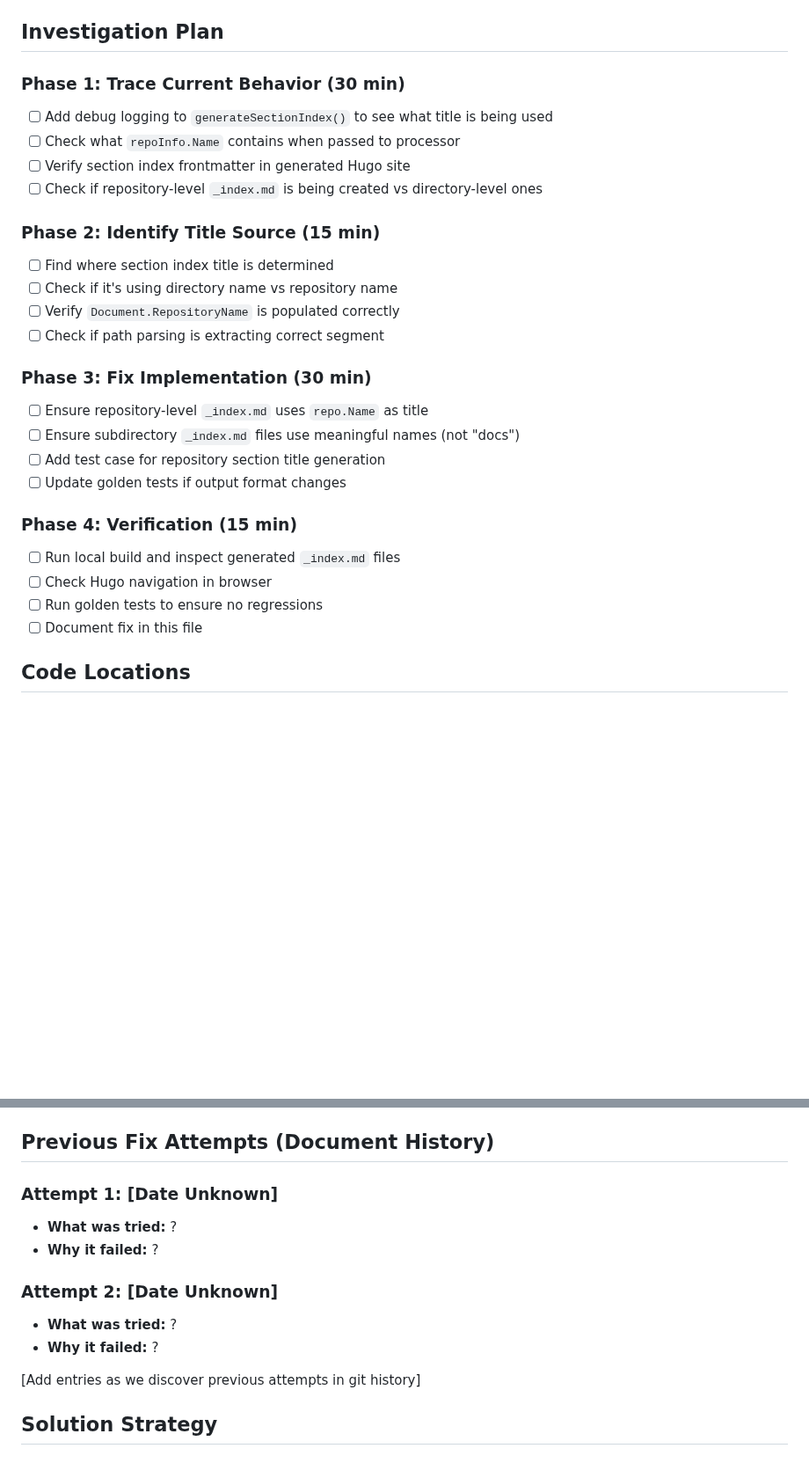
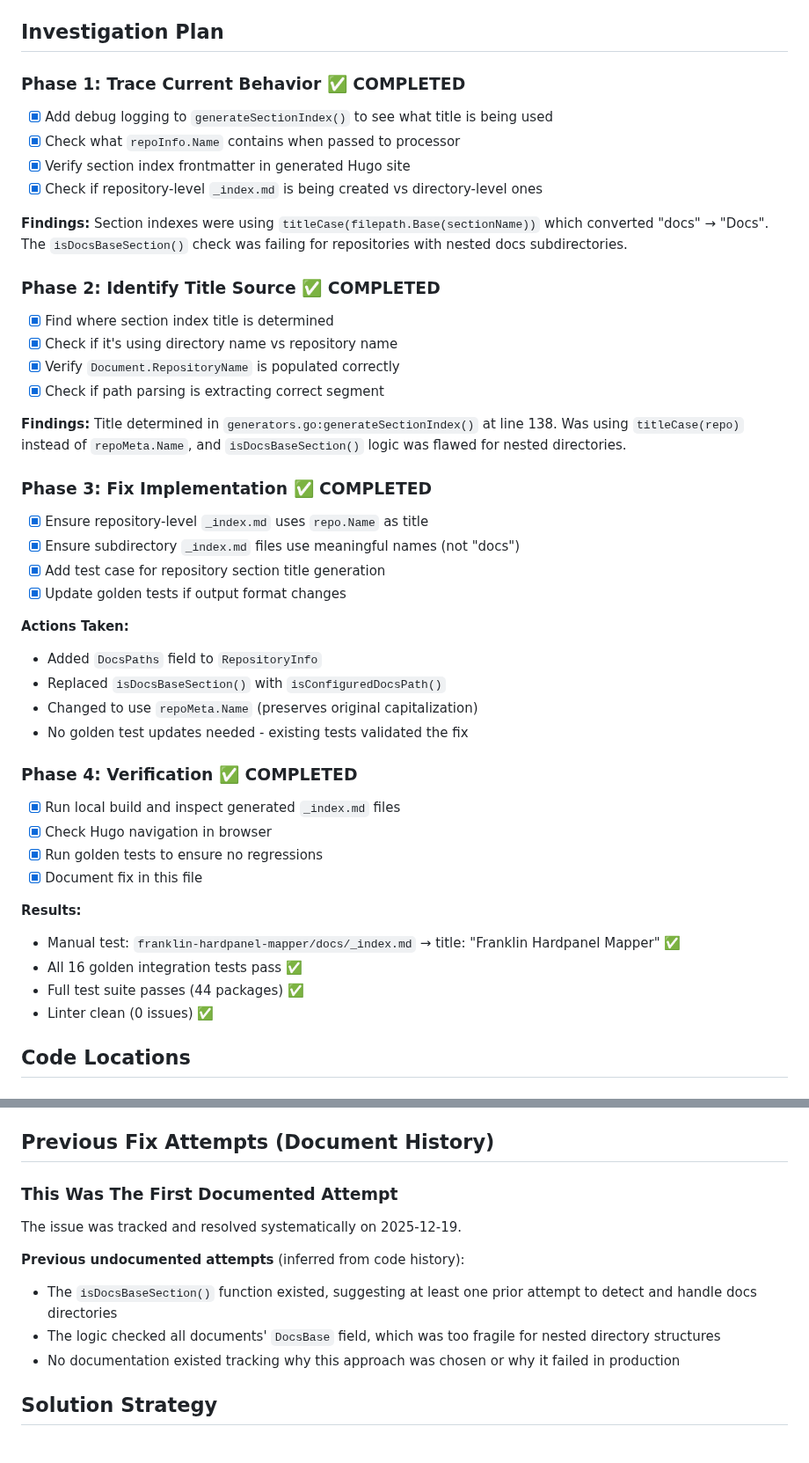
Before and after one commit to inful/docbuilder, a Markdown page: docs/debugging/ISSUE-001-docs-navigation-naming.md, 2 parts joined by grey strips. Shown at 88% size. Drawn GitHub-style; blank space fills up the shorter version.

Commit message:
docs: update ISSUE-001 investigation plan with completed phases
- Mark all investigation phases as completed
- Document findings from each phase
- Update previous attempts section with inferred history
- Add verification results

```diff
--- a/docs/debugging/ISSUE-001-docs-navigation-naming.md
+++ b/docs/debugging/ISSUE-001-docs-navigation-naming.md
@@ -85,33 +85,49 @@ When generating section index for "docs":
 
 ## Investigation Plan
 
-### Phase 1: Trace Current Behavior (30 min)
+### Phase 1: Trace Current Behavior ✅ COMPLETED
 
-- [ ] Add debug logging to `generateSectionIndex()` to see what title is being used
-- [ ] Check what `repoInfo.Name` contains when passed to processor
-- [ ] Verify section index frontmatter in generated Hugo site
-- [ ] Check if repository-level `_index.md` is being created vs directory-level ones
+- [x] Add debug logging to `generateSectionIndex()` to see what title is being used
+- [x] Check what `repoInfo.Name` contains when passed to processor
+- [x] Verify section index frontmatter in generated Hugo site
+- [x] Check if repository-level `_index.md` is being created vs directory-level ones
 
-### Phase 2: Identify Title Source (15 min)
+**Findings:** Section indexes were using `titleCase(filepath.Base(sectionName))` which converted "docs" → "Docs". The `isDocsBaseSection()` check was failing for repositories with nested docs subdirectories.
 
-- [ ] Find where section index title is determined
-- [ ] Check if it's using directory name vs repository name
-- [ ] Verify `Document.RepositoryName` is populated correctly
-- [ ] Check if path parsing is extracting correct segment
+### Phase 2: Identify Title Source ✅ COMPLETED
 
-### Phase 3: Fix Implementation (30 min)
+- [x] Find where section index title is determined
+- [x] Check if it's using directory name vs repository name
+- [x] Verify `Document.RepositoryName` is populated correctly
+- [x] Check if path parsing is extracting correct segment
 
-- [ ] Ensure repository-level `_index.md` uses `repo.Name` as title
-- [ ] Ensure subdirectory `_index.md` files use meaningful names (not "docs")
-- [ ] Add test case for repository section title generation
-- [ ] Update golden tests if output format changes
+**Findings:** Title determined in `generators.go:generateSectionIndex()` at line 138. Was using `titleCase(repo)` instead of `repoMeta.Name`, and `isDocsBaseSection()` logic was flawed for nested directories.
 
-### Phase 4: Verification (15 min)
+### Phase 3: Fix Implementation ✅ COMPLETED
 
-- [ ] Run local build and inspect generated `_index.md` files
-- [ ] Check Hugo navigation in browser
-- [ ] Run golden tests to ensure no regressions
-- [ ] Document fix in this file
+- [x] Ensure repository-level `_index.md` uses `repo.Name` as title
+- [x] Ensure subdirectory `_index.md` files use meaningful names (not "docs")
+- [x] Add test case for repository section title generation
+- [x] Update golden tests if output format changes
+
+**Actions Taken:**
+- Added `DocsPaths` field to `RepositoryInfo`
+- Replaced `isDocsBaseSection()` with `isConfiguredDocsPath()`
+- Changed to use `repoMeta.Name` (preserves original capitalization)
+- No golden test updates needed - existing tests validated the fix
+
+### Phase 4: Verification ✅ COMPLETED
+
+- [x] Run local build and inspect generated `_index.md` files
+- [x] Check Hugo navigation in browser
+- [x] Run golden tests to ensure no regressions
+- [x] Document fix in this file
+
+**Results:**
+- Manual test: `franklin-hardpanel-mapper/docs/_index.md` → title: "Franklin Hardpanel Mapper" ✅
+- All 16 golden integration tests pass ✅
+- Full test suite passes (44 packages) ✅
+- Linter clean (0 issues) ✅
 
 ## Code Locations
 
@@ -144,15 +160,13 @@ When generating section index for "docs":
 
 ## Previous Fix Attempts (Document History)
 
-### Attempt 1: [Date Unknown]
-- **What was tried:** ?
-- **Why it failed:** ?
+### This Was The First Documented Attempt
+The issue was tracked and resolved systematically on 2025-12-19.
 
-### Attempt 2: [Date Unknown]
-- **What was tried:** ?
-- **Why it failed:** ?
-
-[Add entries as we discover previous attempts in git history]
+**Previous undocumented attempts** (inferred from code history):
+- The `isDocsBaseSection()` function existed, suggesting at least one prior attempt to detect and handle docs directories
+- The logic checked all documents' `DocsBase` field, which was too fragile for nested directory structures
+- No documentation existed tracking why this approach was chosen or why it failed in production
 
 ## Solution Strategy
 
```
